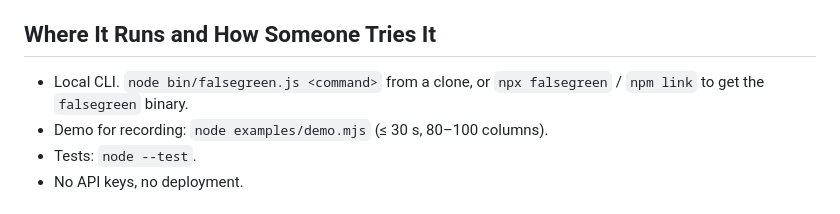
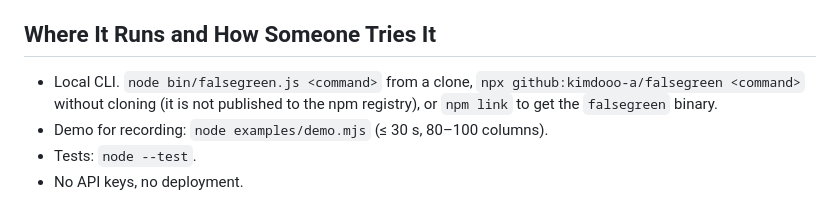
Before and after one commit to kimdooo-a/falsegreen, a Markdown page: devpost/spec.md, the part around the change. GitHub-like rendering.

```diff
--- a/devpost/spec.md
+++ b/devpost/spec.md
@@ -31,7 +31,7 @@ PRD ref: `prd.md > The Core Journey`.
 - `node:crypto` for SHA-256, `TextDecoder('utf-8', { fatal: true })` for strict UTF-8 checks.
 
 ## Where It Runs and How Someone Tries It
-- Local CLI. `node bin/falsegreen.js <command>` from a clone, or `npx falsegreen` / `npm link` to get the `falsegreen` binary.
+- Local CLI. `node bin/falsegreen.js <command>` from a clone, `npx github:kimdooo-a/falsegreen <command>` without cloning (it is not published to the npm registry), or `npm link` to get the `falsegreen` binary.
 - Demo for recording: `node examples/demo.mjs` (≤ 30 s, 80–100 columns).
 - Tests: `node --test`.
 - No API keys, no deployment.
```
Also changed, not shown: README.md (+2 -0 lines), devpost/checklist.md (+6 -6 lines).
